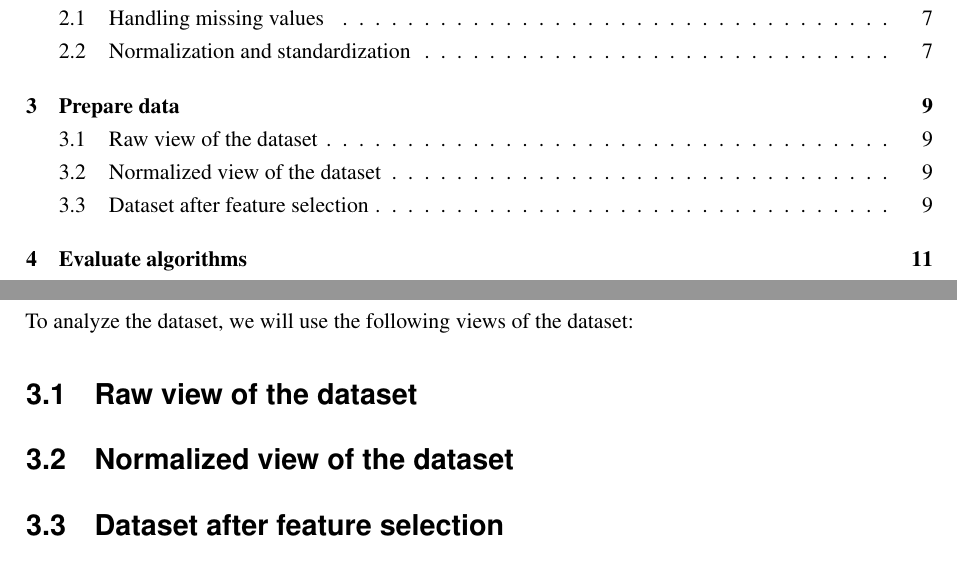
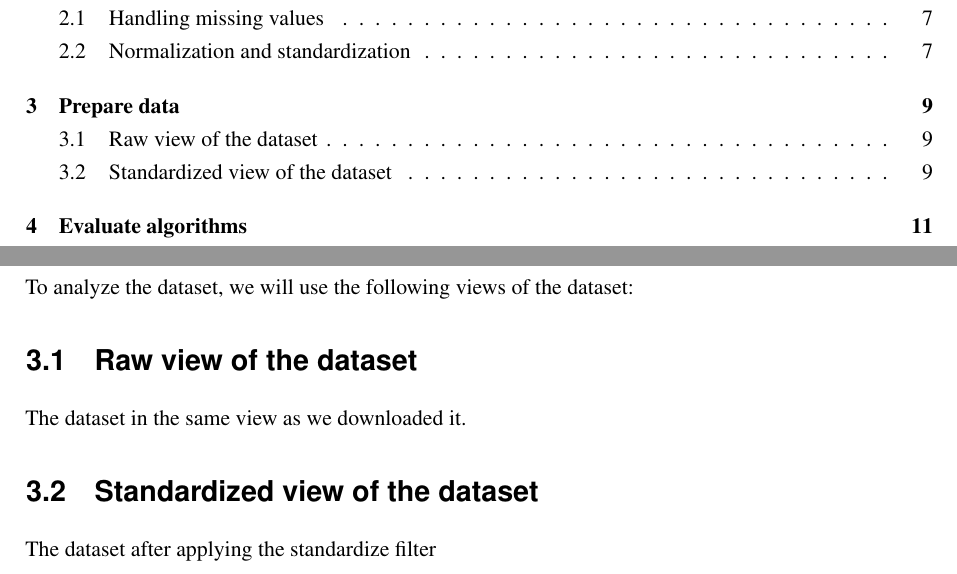
Before and after one commit to hristo-vrigazov/big-three-weka, a LaTeX thesis (wine/thoughts/thesis.tex, which reads wine/thoughts/contents.tex): two parts of pages 3 and 9 of 17, joined at a grey line, cut so that both start at the same text. Compiled offline with LaTeX, dvips and Ghostscript.

Commit message:
Added comments about preparing dataset

```diff
--- a/wine/thoughts/contents.tex
+++ b/wine/thoughts/contents.tex
@@ -36,8 +36,9 @@ We may benefit from standardization, since some attributes have a Gaussian-like
 \chapter{Prepare data}
 To analyze the dataset, we will use the following views of the dataset:
 \section{Raw view of the dataset}
-\section{Normalized view of the dataset}
-\section{Dataset after feature selection}
+The dataset in the same view as we downloaded it.
+\section{Standardized view of the dataset}
+The dataset after applying the standardize filter
 
 \chapter{Evaluate algorithms}
 \section{Initial experiment design}
```
